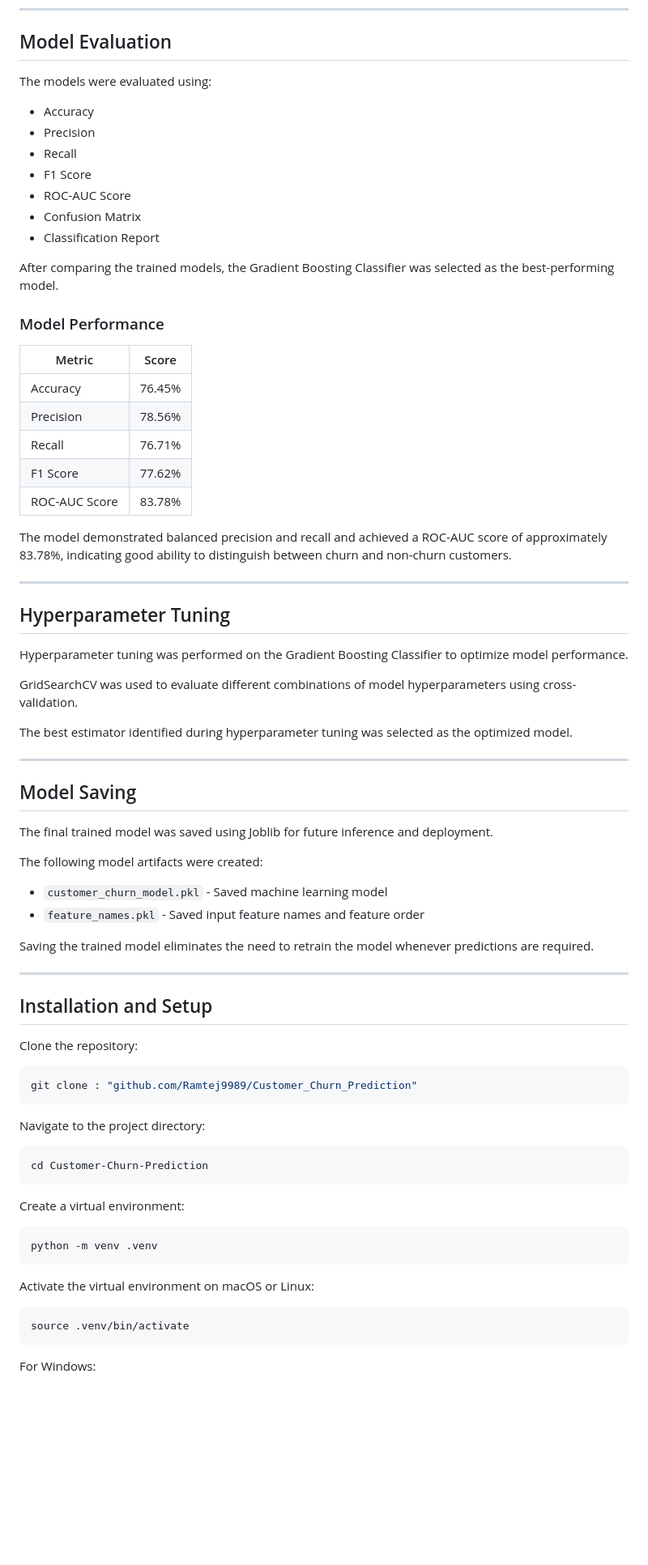
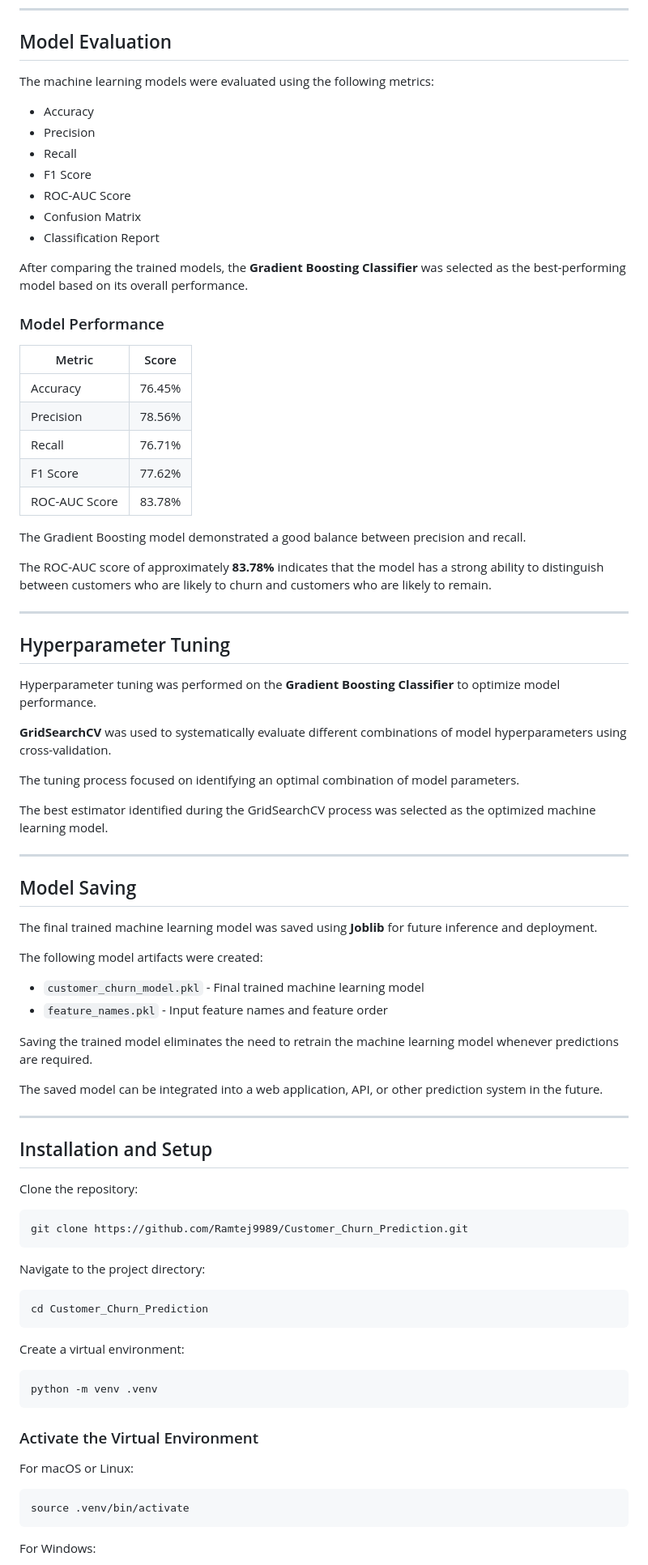
Before and after one commit to Ramtej9989/Customer_Churn_Prediction, a Markdown page: README.md, the part around one of its changes. Shown at 81% size. Rendered like a GitHub page; blank space fills up the shorter version.

````diff
--- a/README.md
+++ b/README.md
@@ -156,7 +175,7 @@ The performance of the models was compared using multiple classification evaluat
 
 ## Model Evaluation
 
-The models were evaluated using:
+The machine learning models were evaluated using the following metrics:
 
 - Accuracy
 - Precision
@@ -166,7 +185,7 @@ The models were evaluated using:
 - Confusion Matrix
 - Classification Report
 
-After comparing the trained models, the Gradient Boosting Classifier was selected as the best-performing model.
+After comparing the trained models, the **Gradient Boosting Classifier** was selected as the best-performing model based on its overall performance.
 
 ### Model Performance
 
@@ -178,30 +197,36 @@ After comparing the trained models, the Gradient Boosting Classifier was selecte
 | F1 Score | 77.62% |
 | ROC-AUC Score | 83.78% |
 
-The model demonstrated balanced precision and recall and achieved a ROC-AUC score of approximately 83.78%, indicating good ability to distinguish between churn and non-churn customers.
+The Gradient Boosting model demonstrated a good balance between precision and recall.
+
+The ROC-AUC score of approximately **83.78%** indicates that the model has a strong ability to distinguish between customers who are likely to churn and customers who are likely to remain.
 
 ---
 
 ## Hyperparameter Tuning
 
-Hyperparameter tuning was performed on the Gradient Boosting Classifier to optimize model performance.
+Hyperparameter tuning was performed on the **Gradient Boosting Classifier** to optimize model performance.
 
-GridSearchCV was used to evaluate different combinations of model hyperparameters using cross-validation.
+**GridSearchCV** was used to systematically evaluate different combinations of model hyperparameters using cross-validation.
 
-The best estimator identified during hyperparameter tuning was selected as the optimized model.
+The tuning process focused on identifying an optimal combination of model parameters.
+
+The best estimator identified during the GridSearchCV process was selected as the optimized machine learning model.
 
 ---
 
 ## Model Saving
 
-The final trained model was saved using Joblib for future inference and deployment.
+The final trained machine learning model was saved using **Joblib** for future inference and deployment.
 
 The following model artifacts were created:
 
-- `customer_churn_model.pkl` - Saved machine learning model
-- `feature_names.pkl` - Saved input feature names and feature order
+- `customer_churn_model.pkl` - Final trained machine learning model
+- `feature_names.pkl` - Input feature names and feature order
 
-Saving the trained model eliminates the need to retrain the model whenever predictions are required.
+Saving the trained model eliminates the need to retrain the machine learning model whenever predictions are required.
+
+The saved model can be integrated into a web application, API, or other prediction system in the future.
 
 ---
 
@@ -210,13 +235,13 @@ Saving the trained model eliminates the need to retrain the model whenever predi
 Clone the repository:
 
 ```bash
-git clone : "github.com/Ramtej9989/Customer_Churn_Prediction"
+git clone https://github.com/Ramtej9989/Customer_Churn_Prediction.git
 ```
 
 Navigate to the project directory:
 
 ```bash
-cd Customer-Churn-Prediction
+cd Customer_Churn_Prediction
 ```
 
 Create a virtual environment:
@@ -225,7 +250,9 @@ Create a virtual environment:
 python -m venv .venv
 ```
 
-Activate the virtual environment on macOS or Linux:
+### Activate the Virtual Environment
+
+For macOS or Linux:
 
 ```bash
 source .venv/bin/activate
````
Also changed, not shown: other parts of README.md (+77 -17 lines).
